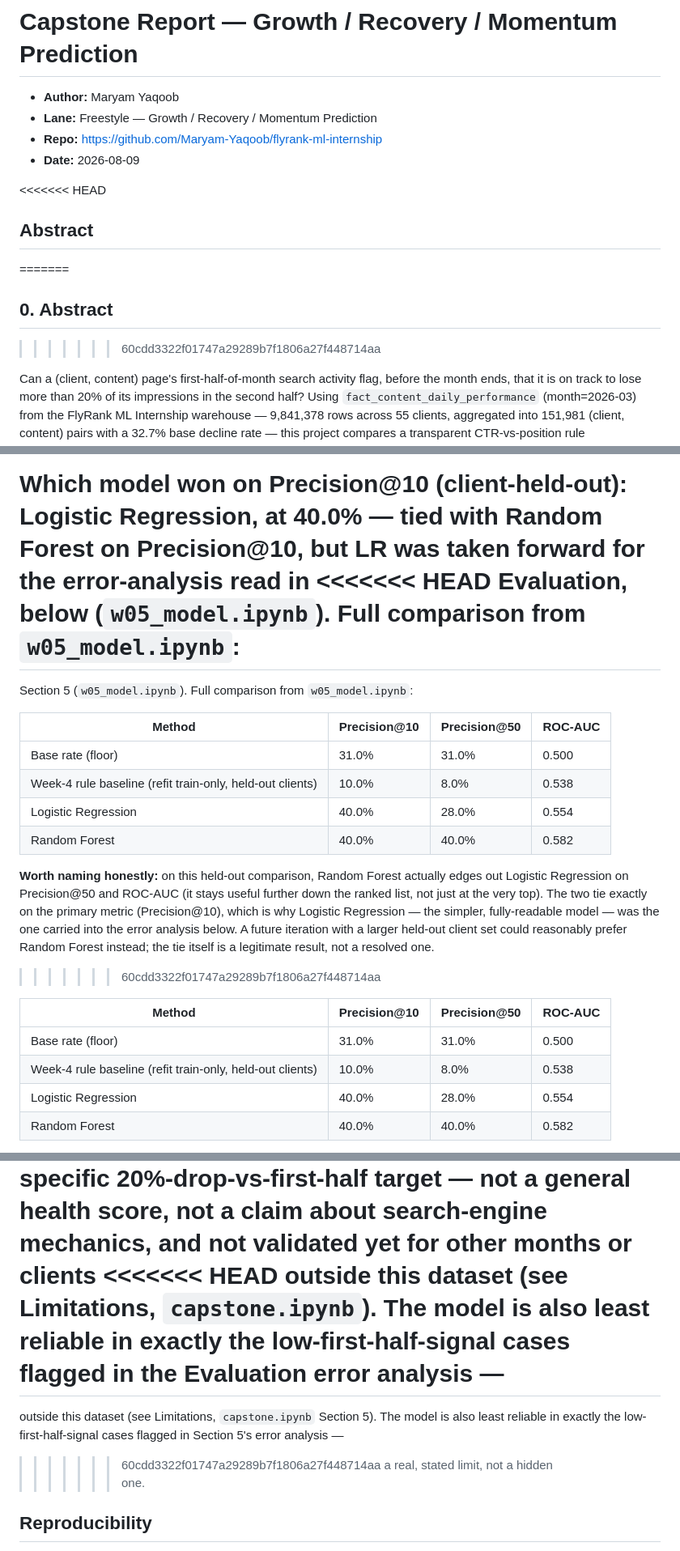
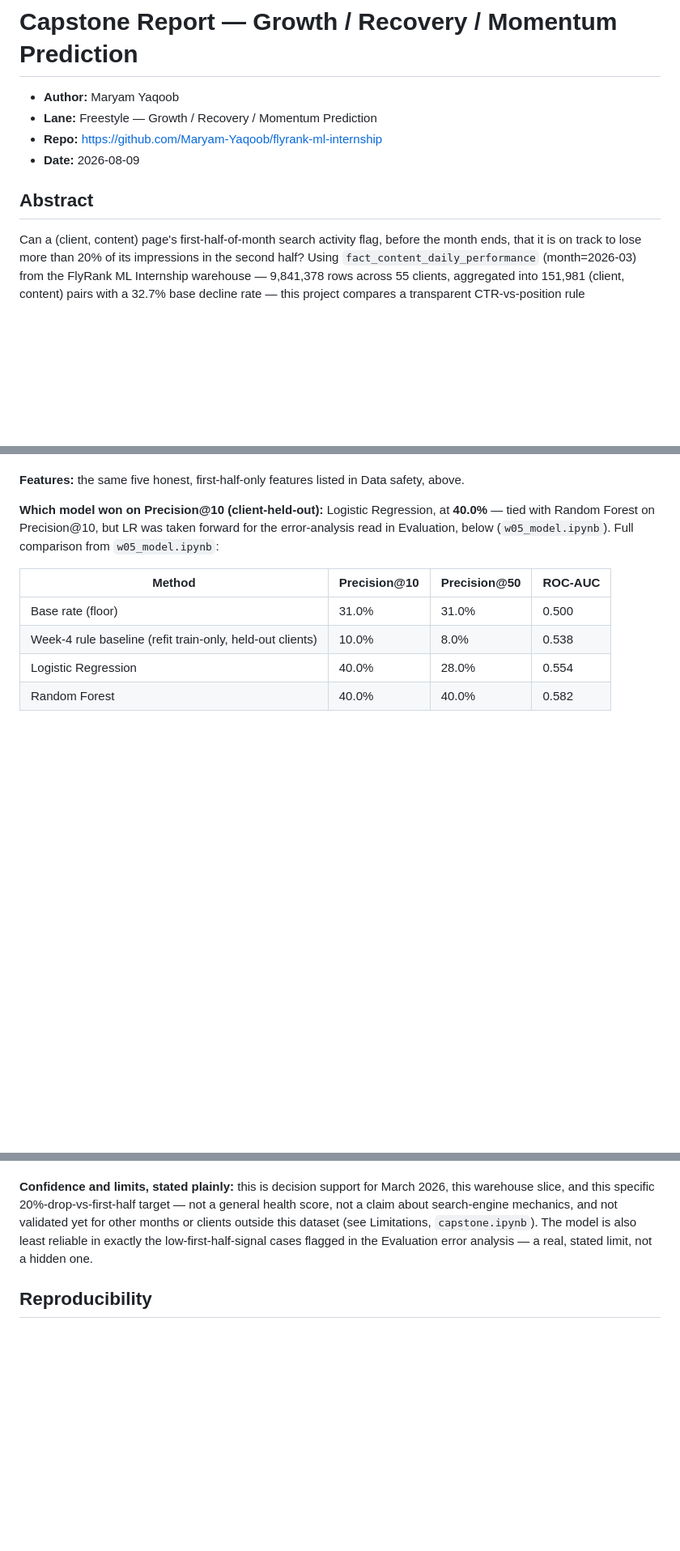
Before and after one commit to Maryam-Yaqoob/flyrank-ml-internship, a Markdown page: work/capstone_report.md, 3 parts joined by grey strips. Shown at 81% size. Drawn GitHub-style; blank space fills up the shorter version.

```diff
--- a/work/capstone_report.md
+++ b/work/capstone_report.md
@@ -5,11 +5,7 @@
 - **Repo:** https://github.com/Maryam-Yaqoob/flyrank-ml-internship
 - **Date:** 2026-08-09
 
-<<<<<<< HEAD
 ## Abstract
-=======
-## 0. Abstract
->>>>>>> 60cdd3322f01747a29289b7f1806a27f448714aa
 
 Can a (client, content) page's first-half-of-month search activity flag, before the month ends,
 that it is on track to lose more than 20% of its impressions in the second half? Using
@@ -96,25 +92,7 @@ bucket.
 
 **Which model won on Precision@10 (client-held-out):** Logistic Regression, at **40.0%** —
 tied with Random Forest on Precision@10, but LR was taken forward for the error-analysis read in
-<<<<<<< HEAD
 Evaluation, below (`w05_model.ipynb`). Full comparison from `w05_model.ipynb`:
-=======
-Section 5 (`w05_model.ipynb`). Full comparison from `w05_model.ipynb`:
-
-| Method | Precision@10 | Precision@50 | ROC-AUC |
-|---|---|---|---|
-| Base rate (floor) | 31.0% | 31.0% | 0.500 |
-| Week-4 rule baseline (refit train-only, held-out clients) | 10.0% | 8.0% | 0.538 |
-| Logistic Regression | 40.0% | 28.0% | 0.554 |
-| Random Forest | 40.0% | 40.0% | 0.582 |
-
-**Worth naming honestly:** on this held-out comparison, Random Forest actually edges out Logistic
-Regression on Precision@50 and ROC-AUC (it stays useful further down the ranked list, not just at
-the very top). The two tie exactly on the primary metric (Precision@10), which is why Logistic
-Regression — the simpler, fully-readable model — was the one carried into the error analysis
-below. A future iteration with a larger held-out client set could reasonably prefer Random Forest
-instead; the tie itself is a legitimate result, not a resolved one.
->>>>>>> 60cdd3322f01747a29289b7f1806a27f448714aa
 
 | Method | Precision@10 | Precision@50 | ROC-AUC |
 |---|---|---|---|
@@ -265,13 +201,8 @@ Ranked output from `w07_action_playbook.ipynb`'s exported queue
 **Confidence and limits, stated plainly:** this is decision support for March 2026, this
 warehouse slice, and this specific 20%-drop-vs-first-half target — not a general health score,
 not a claim about search-engine mechanics, and not validated yet for other months or clients
-<<<<<<< HEAD
 outside this dataset (see Limitations, `capstone.ipynb`). The model is also least
 reliable in exactly the low-first-half-signal cases flagged in the Evaluation error analysis —
-=======
-outside this dataset (see Limitations, `capstone.ipynb` Section 5). The model is also least
-reliable in exactly the low-first-half-signal cases flagged in Section 5's error analysis —
->>>>>>> 60cdd3322f01747a29289b7f1806a27f448714aa
 a real, stated limit, not a hidden one.
 
 ## Reproducibility
```
Also changed, not shown: other parts of work/capstone_report.md (+0 -42 lines).
